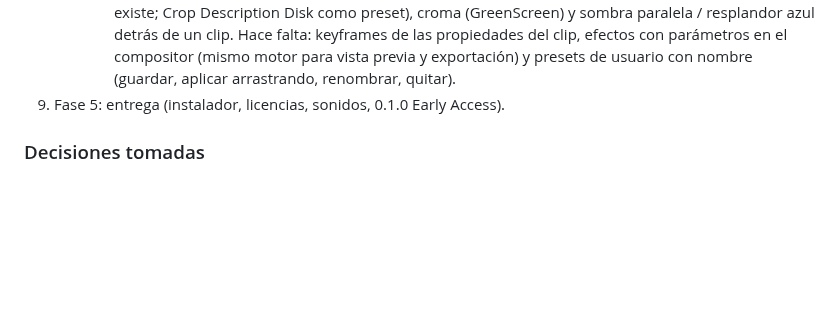
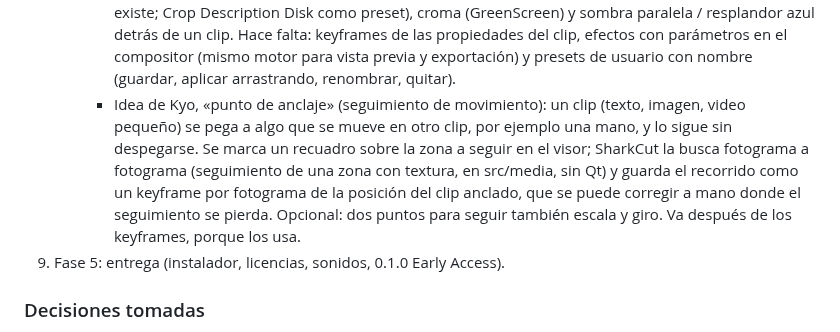
Before and after one commit to KyoSharkCode/SharkCut, a Markdown page: docs/PLAN.md, the part around the change. GitHub-like rendering; blank space fills up the shorter version.

Commit message:
Plan: punto de anclaje (seguimiento de movimiento) en la etapa 5
Co-Authored-By: Claude Opus 5.5 <noreply@anthropic.com>
Claude-Session: https://claude.ai/code/session_01FrBT2zkbFGmfBRPtAYxdai

```diff
--- a/docs/PLAN.md
+++ b/docs/PLAN.md
@@ -738,6 +738,14 @@ ctest --preset windows-debug
      Hace falta: keyframes de las propiedades del clip, efectos con parámetros en el
      compositor (mismo motor para vista previa y exportación) y presets de usuario con
      nombre (guardar, aplicar arrastrando, renombrar, quitar).
+     - Idea de Kyo, «punto de anclaje» (seguimiento de movimiento): un clip (texto,
+       imagen, video pequeño) se pega a algo que se mueve en otro clip, por ejemplo
+       una mano, y lo sigue sin despegarse. Se marca un recuadro sobre la zona a seguir
+       en el visor; SharkCut la busca fotograma a fotograma (seguimiento de una zona con
+       textura, en src/media, sin Qt) y guarda el recorrido como un keyframe por
+       fotograma de la posición del clip anclado, que se puede corregir a mano donde el
+       seguimiento se pierda. Opcional: dos puntos para seguir también escala y giro.
+       Va después de los keyframes, porque los usa.
 9. Fase 5: entrega (instalador, licencias, sonidos, 0.1.0 Early Access).
 
 ### Decisiones tomadas
```
